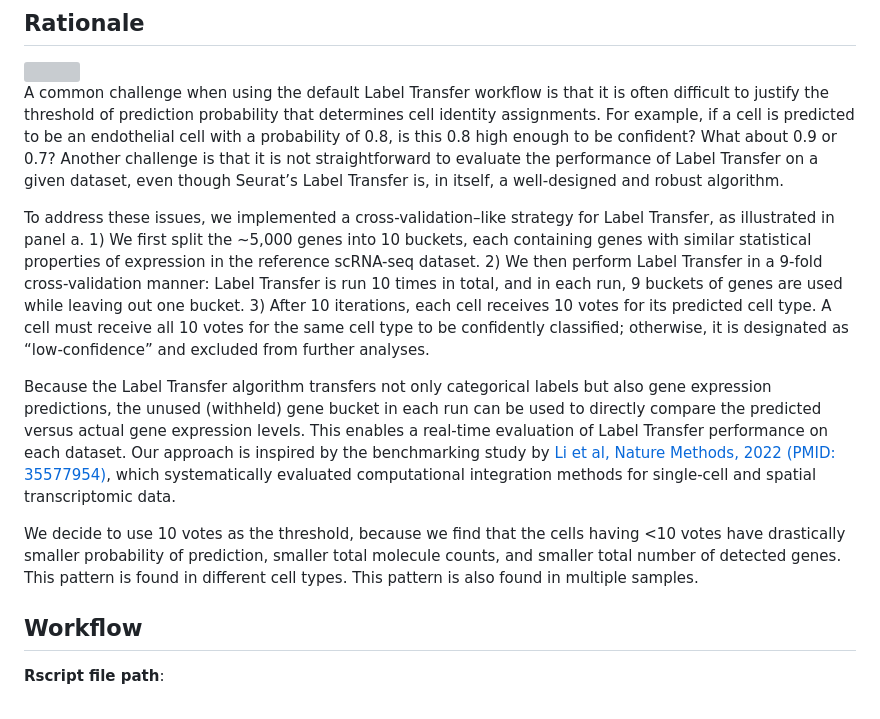
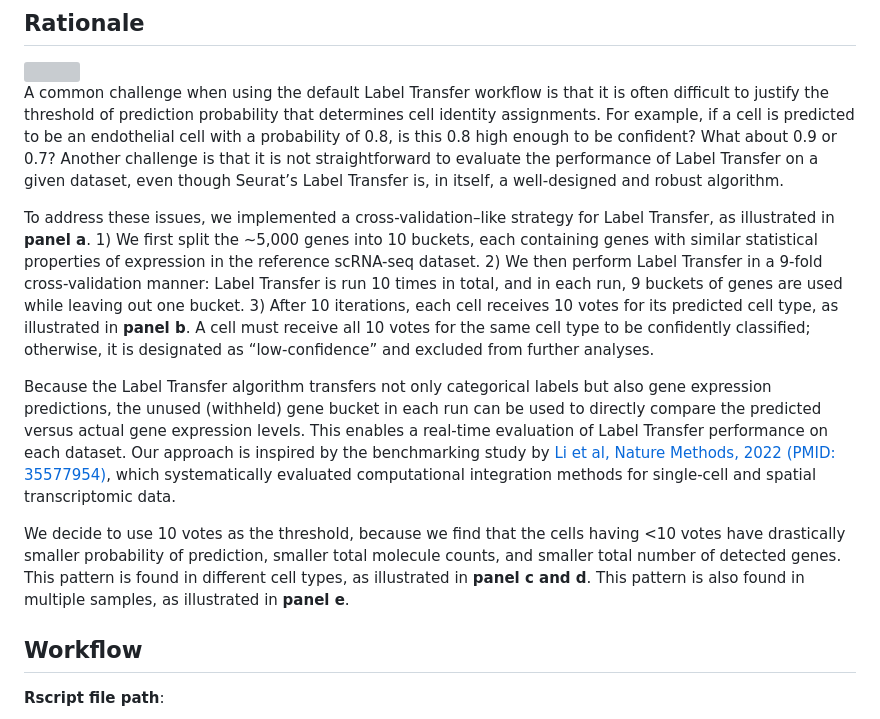
Before and after one commit to navinlabcode/tnbc-chemo, a Markdown page: analysis/xenium.celltype.md, the part around the change. GitHub-like rendering; grey boxes are pictures that could not be loaded.

Commit message:
:beers: xenium

```diff
--- a/analysis/xenium.celltype.md
+++ b/analysis/xenium.celltype.md
@@ -17,12 +17,12 @@ This vignette shows how we identify cell types of Xenium data for each patient.
 
 A common challenge when using the default Label Transfer workflow is that it is often difficult to justify the threshold of prediction probability that determines cell identity assignments. For example, if a cell is predicted to be an endothelial cell with a probability of 0.8, is this 0.8 high enough to be confident? What about 0.9 or 0.7? Another challenge is that it is not straightforward to evaluate the performance of Label Transfer on a given dataset, even though Seurat’s Label Transfer is, in itself, a well-designed and robust algorithm.
 
-To address these issues, we implemented a cross-validation–like strategy for Label Transfer, as illustrated in panel a. 1) We first split the ~5,000 genes into 10 buckets, each containing genes with similar statistical properties of expression in the reference scRNA-seq dataset. 2) We then perform Label Transfer in a 9-fold cross-validation manner: Label Transfer is run 10 times in total, and in each run, 9 buckets of genes are used while leaving out one bucket. 3) After 10 iterations, each cell receives 10 votes for its predicted cell type. A cell must receive all 10 votes for the same cell type to be confidently classified; otherwise, it is designated as “low-confidence” and excluded from further analyses.
+To address these issues, we implemented a cross-validation–like strategy for Label Transfer, as illustrated in **panel a**. 1) We first split the ~5,000 genes into 10 buckets, each containing genes with similar statistical properties of expression in the reference scRNA-seq dataset. 2) We then perform Label Transfer in a 9-fold cross-validation manner: Label Transfer is run 10 times in total, and in each run, 9 buckets of genes are used while leaving out one bucket. 3) After 10 iterations, each cell receives 10 votes for its predicted cell type, as illustrated in **panel b**. A cell must receive all 10 votes for the same cell type to be confidently classified; otherwise, it is designated as “low-confidence” and excluded from further analyses.
 
 Because the Label Transfer algorithm transfers not only categorical labels but also gene expression predictions, the unused (withheld) gene bucket in each run can be used to directly compare the predicted versus actual gene expression levels. This enables a real-time evaluation of Label Transfer performance on each dataset. Our approach is inspired by the benchmarking study by [Li et al, Nature Methods, 2022 (PMID: 35577954)](https://www.nature.com/articles/s41592-022-01480-9), which systematically evaluated computational integration methods for single-cell and spatial transcriptomic data.
 
 
-We decide to use 10 votes as the threshold, because we find that the cells having <10 votes have drastically smaller probability of prediction, smaller total molecule counts, and smaller total number of detected genes. This pattern is found in different cell types. This pattern is also found in multiple samples.
+We decide to use 10 votes as the threshold, because we find that the cells having <10 votes have drastically smaller probability of prediction, smaller total molecule counts, and smaller total number of detected genes. This pattern is found in different cell types, as illustrated in **panel c and d**. This pattern is also found in multiple samples, as illustrated in **panel e**.
 
 
 ## Workflow
```
